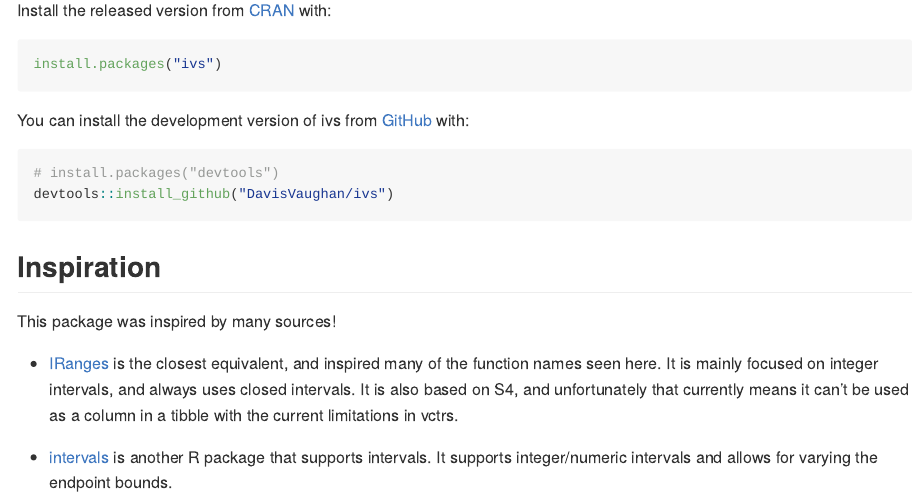
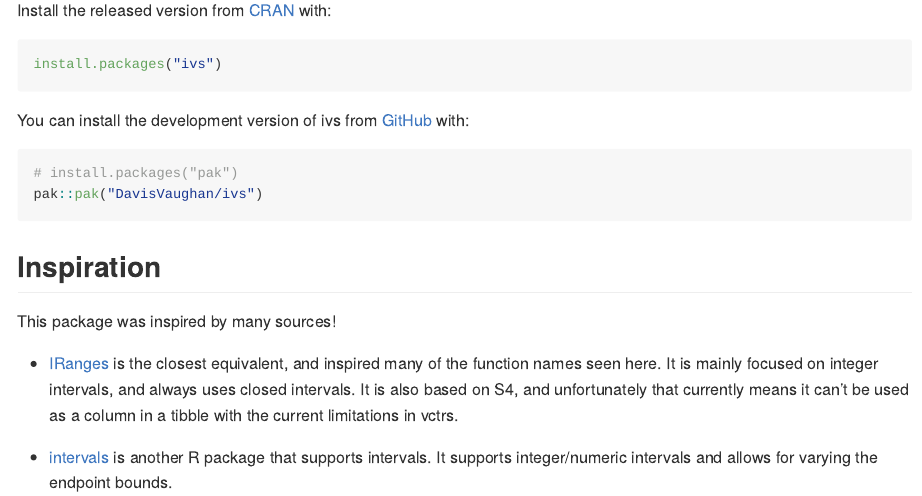
Before and after one commit to DavisVaughan/ivs, an R Markdown document (README.Rmd): the page in a window 1100 px wide, from 1020 px down. The pictures show the output file README.md that the author committed with the source, drawn offline in the style of GitHub; badge pictures from the web are left out.

Commit message:
Prefer pak for installing the dev version

````diff
--- a/README.Rmd
+++ b/README.Rmd
@@ -68,8 +68,8 @@ install.packages("ivs")
 You can install the development version of ivs from [GitHub](https://github.com/) with:
 
 ``` r
-# install.packages("devtools")
-devtools::install_github("DavisVaughan/ivs")
+# install.packages("pak")
+pak::pak("DavisVaughan/ivs")
 ```
 
 ## Inspiration
````
Also changed, not shown: README.md.
